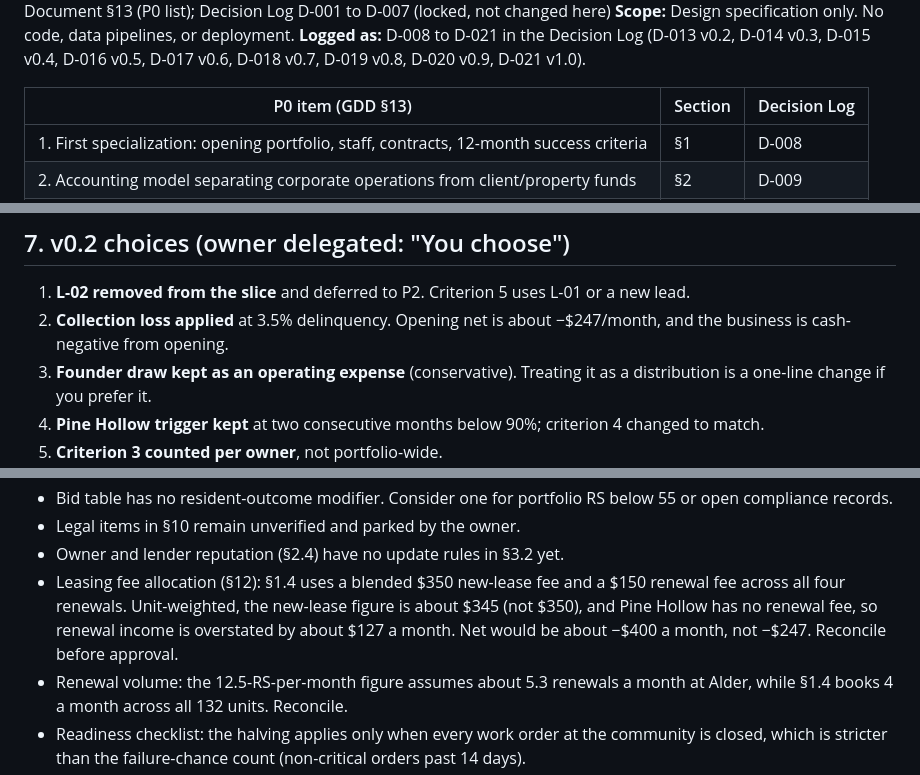
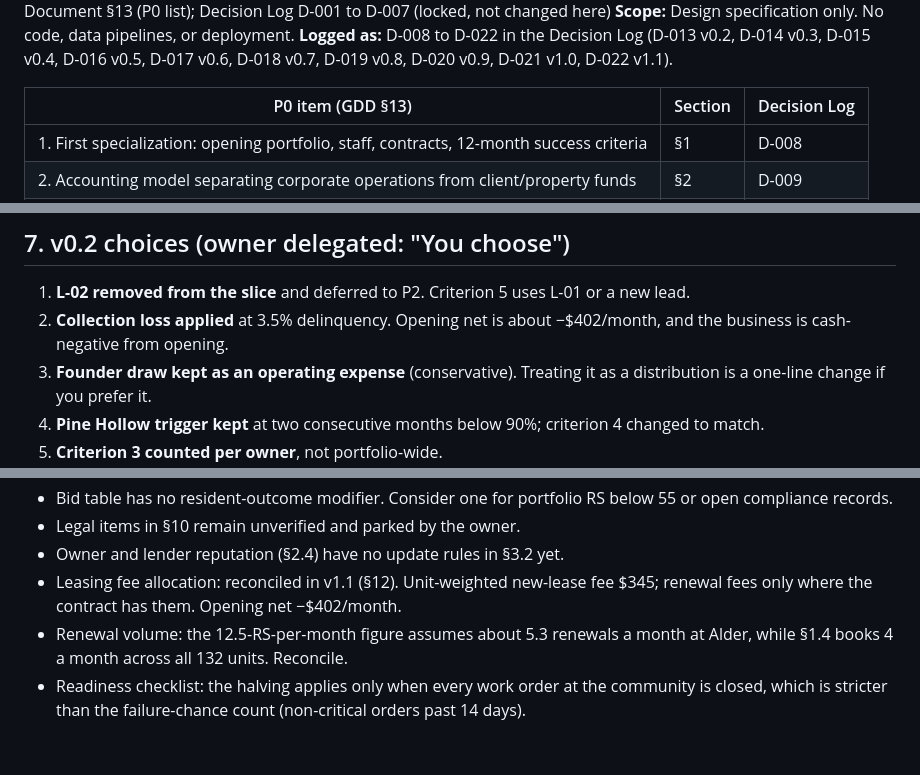
Before and after one commit to christopherebrownjr-cloud/property-empire-ai, a Markdown page: outputs/Property_Empire_AI_P0_Design_Locks.md, 3 parts joined by grey strips. GitHub-like rendering; blank space fills up the shorter version.

```diff
--- a/outputs/Property_Empire_AI_P0_Design_Locks.md
+++ b/outputs/Property_Empire_AI_P0_Design_Locks.md
@@ -5,6 +5,6 @@
 **Governing documents:** Master Game Design Document §13 (P0 list); Decision Log D-001 to D-007 (locked, not changed here)
 **Scope:** Design specification only. No code, data pipelines, or deployment.
-**Logged as:** D-008 to D-021 in the Decision Log (D-013 v0.2, D-014 v0.3, D-015 v0.4, D-016 v0.5, D-017 v0.6, D-018 v0.7, D-019 v0.8, D-020 v0.9, D-021 v1.0).
+**Logged as:** D-008 to D-022 in the Decision Log (D-013 v0.2, D-014 v0.3, D-015 v0.4, D-016 v0.5, D-017 v0.6, D-018 v0.7, D-019 v0.8, D-020 v0.9, D-021 v1.0, D-022 v1.1).
 
 | P0 item (GDD §13) | Section | Decision Log |
 |---|---|---|
@@ -524,7 +524,7 @@ Once these are approved, the Decision Log entries move from **Proposed** to **Ap
 ## 7. v0.2 choices (owner delegated: "You choose")
 
 1. **L-02 removed from the slice** and deferred to P2. Criterion 5 uses L-01 or a new lead.
-2. **Collection loss applied** at 3.5% delinquency. Opening net is about −$247/month, and the business is cash-negative from opening.
+2. **Collection loss applied** at 3.5% delinquency. Opening net is about −$402/month, and the business is cash-negative from opening.
 3. **Founder draw kept as an operating expense** (conservative). Treating it as a distribution is a one-line change if you prefer it.
 4. **Pine Hollow trigger kept** at two consecutive months below 90%; criterion 4 changed to match.
 5. **Criterion 3 counted per owner**, not portfolio-wide.
@@ -616,7 +616,7 @@ Fixes: the RS formula now includes the displacement, missed-inspection, and floo
 - Bid table has no resident-outcome modifier. Consider one for portfolio RS below 55 or open compliance records.
 - Legal items in §10 remain unverified and parked by the owner.
 - Owner and lender reputation (§2.4) have no update rules in §3.2 yet.
-- Leasing fee allocation (§12): §1.4 uses a blended $350 new-lease fee and a $150 renewal fee across all four renewals. Unit-weighted, the new-lease figure is about $345 (not $350), and Pine Hollow has no renewal fee, so renewal income is overstated by about $127 a month. Net would be about −$400 a month, not −$247. Reconcile before approval.
+- Leasing fee allocation: reconciled in v1.1 (§12). Unit-weighted new-lease fee $345; renewal fees only where the contract has them. Opening net −$402/month.
 - Renewal volume: the 12.5-RS-per-month figure assumes about 5.3 renewals a month at Alder, while §1.4 books 4 a month across all 132 units. Reconcile.
 - Readiness checklist: the halving applies only when every work order at the community is closed, which is stricter than the failure-chance count (non-critical orders past 14 days).
 - Ethics re-review and auditor recheck of v0.6 before approval.
```
Also changed, not shown: other parts of outputs/Property_Empire_AI_P0_Design_Locks.md (+11 -5 lines), outputs/Property_Empire_AI_Decision_Log.md (+9 -0 lines), outputs/Property_Empire_AI_Master_Game_Design_Document.md (+1 -1 lines).
